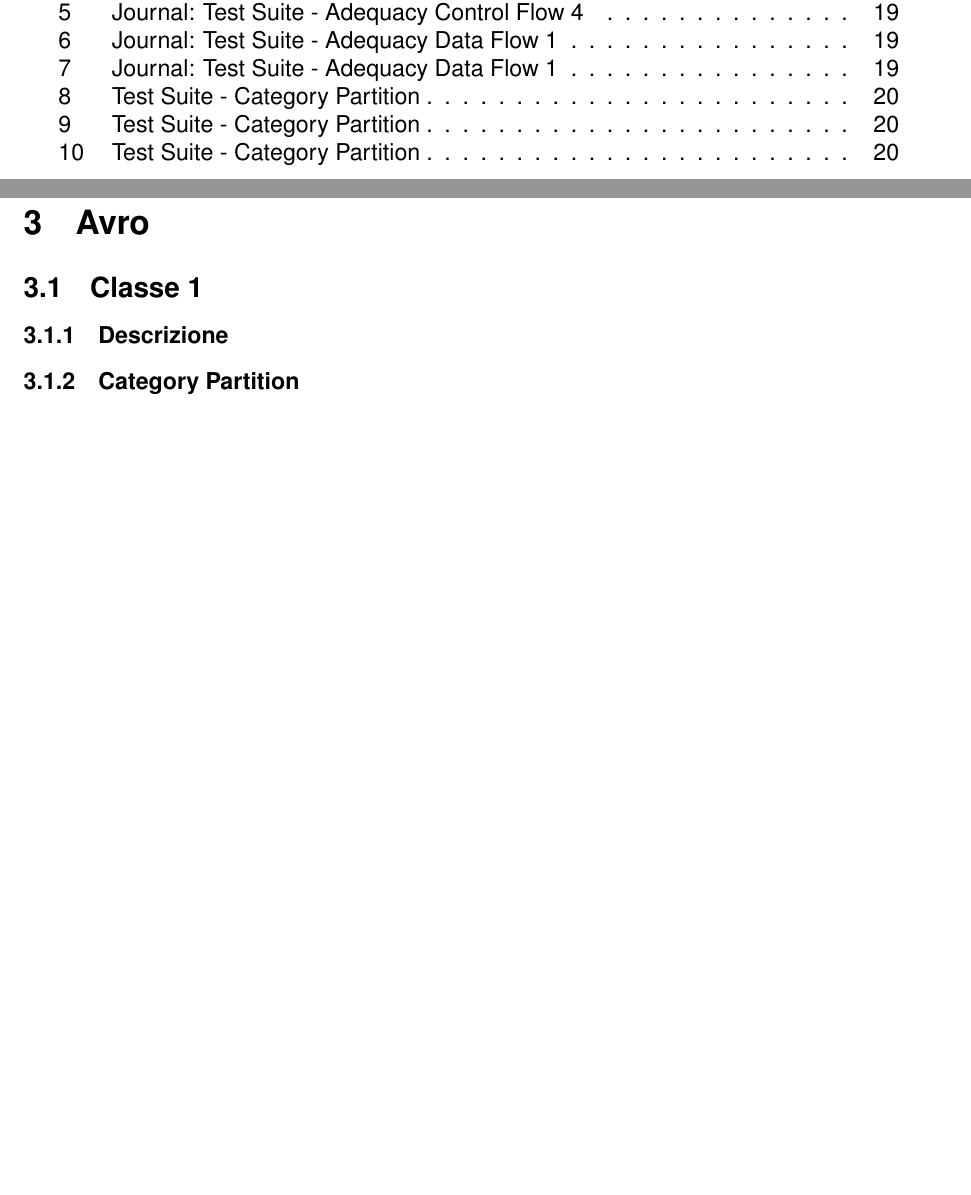
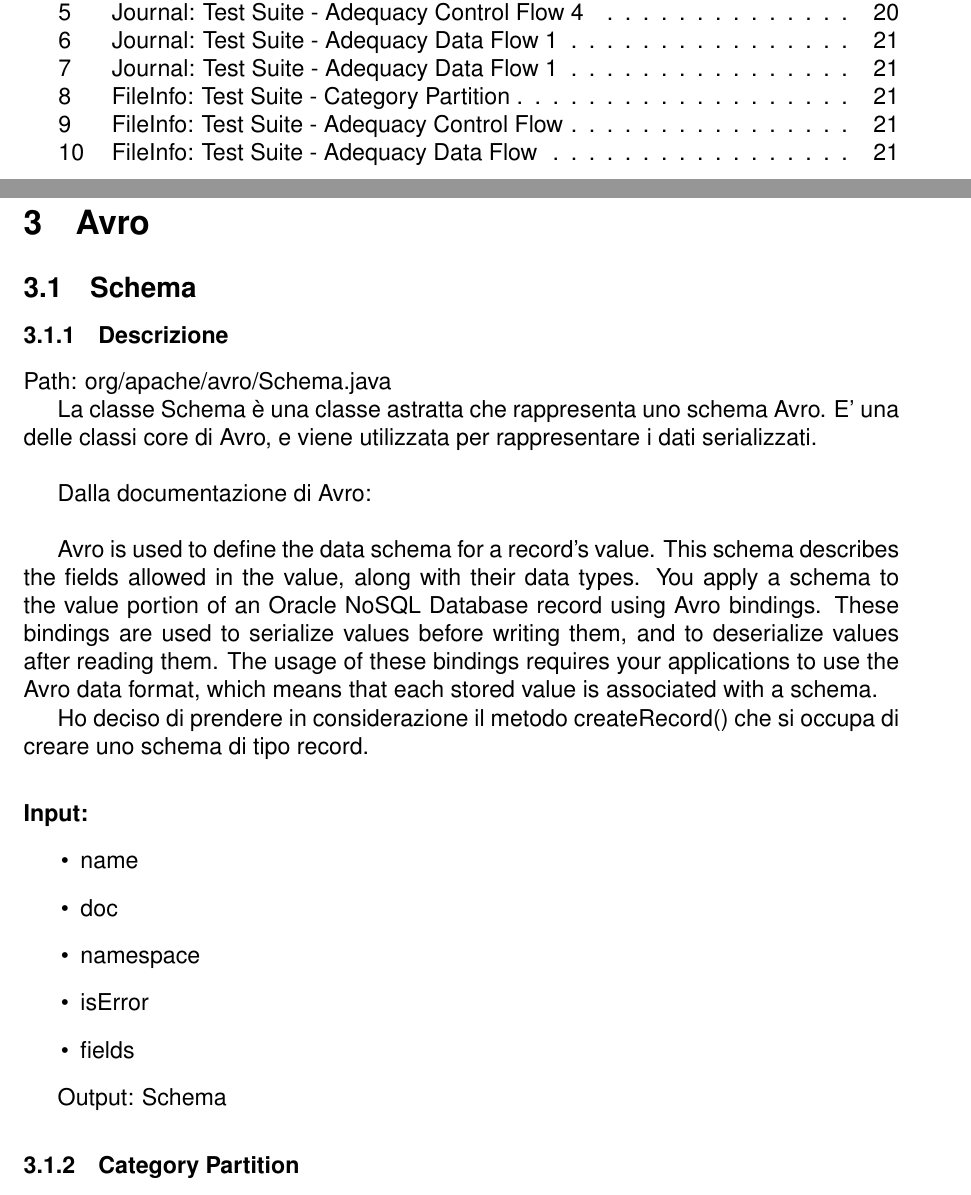
Before and after one commit to LucaFalasca/ISWTestReport, a LaTeX document (main.tex): two parts of pages 2 and 13 of 22 before the commit and two parts of pages 2 and 13 of 24 after it, joined at a grey line, cut so that both start at the same text, the shorter picture padded with empty space. Compiled offline with pdfLaTeX.

Commit message:
Category Partition Schema

```diff
--- a/main.tex
+++ b/main.tex
@@ -485,6 +485,35 @@ assunzioni nella mia test suite sono risultate 4 failure su un totale di 11 prof
 
 
 \section{Avro}
-\subsection{Classe 1}
+\subsection{Schema}
 \subsubsection{Descrizione}
+Path: org/apache/avro/Schema.java
+
+La classe Schema è una classe astratta che rappresenta uno schema Avro. E' una delle classi core di Avro, e viene utilizzata
+per rappresentare i dati serializzati. \\
+
+Dalla documentazione di Avro: \\
+
+Avro is used to define the data schema for a record's value.
+This schema describes the fields allowed in the value, along with their data types.
+You apply a schema to the value portion of an Oracle NoSQL Database record using Avro bindings.
+These bindings are used to serialize values before writing them, and to deserialize values after reading them.
+The usage of these bindings requires your applications to use the Avro data format, which means that each
+stored value is associated with a schema.
+
+Ho deciso di prendere in considerazione il metodo createRecord() che si occupa di creare uno schema di tipo record.
+\paragraph{Input:}
+\begin{itemize}
+  \item name
+  \item doc
+  \item namespace
+  \item isError
+  \item fields
+\end{itemize}
+
+Output: Schema
+
 \subsubsection{Category Partition}
+
+\paragraph{name}
+\begin{itemize}
@@ -490,0 +534 @@ assunzioni nella mia test suite sono risultate 4 failure su un totale di 11 prof
+  \item \{stringa vuota\}
```
Also changed, not shown: main.pdf, main.tex (41 more changed lines), 8 other files.
